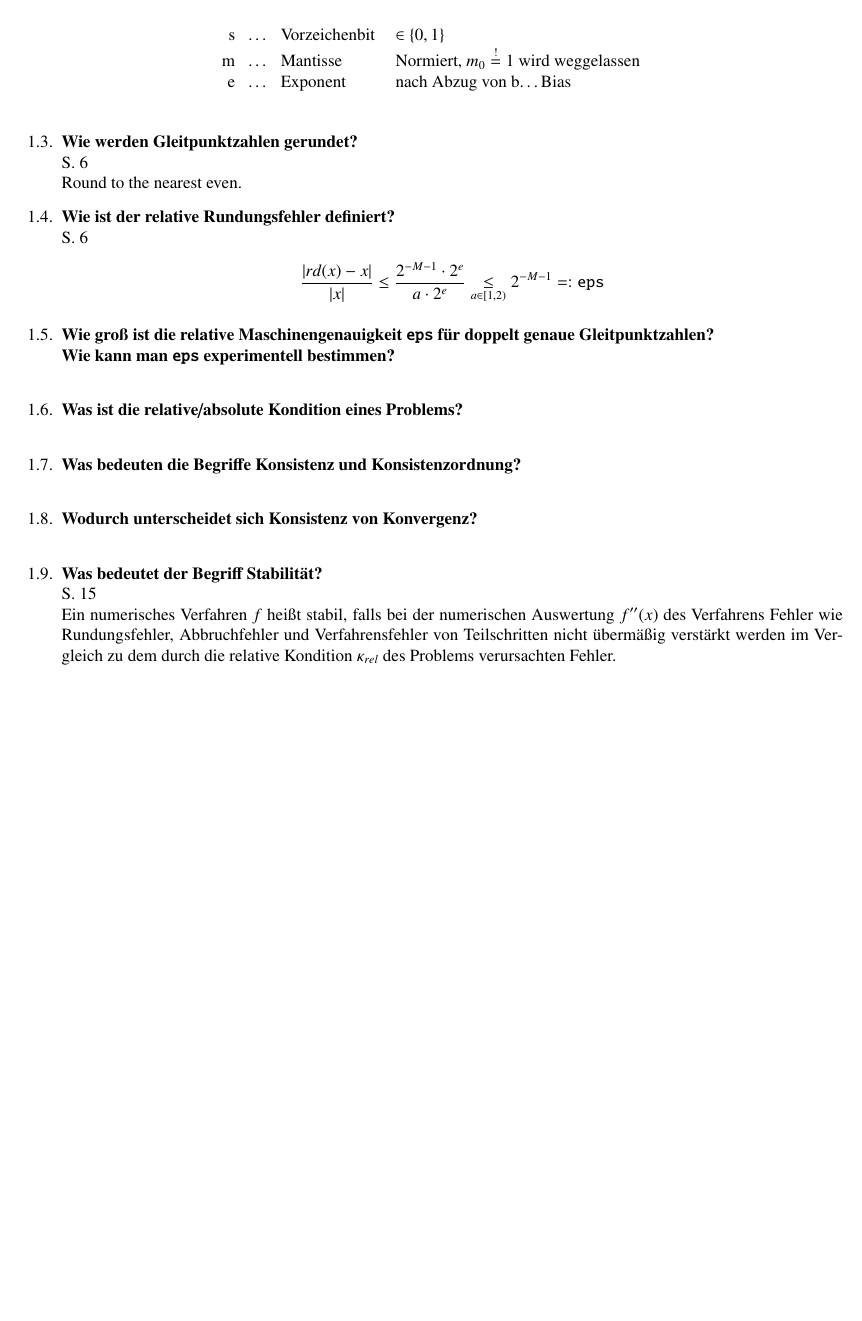
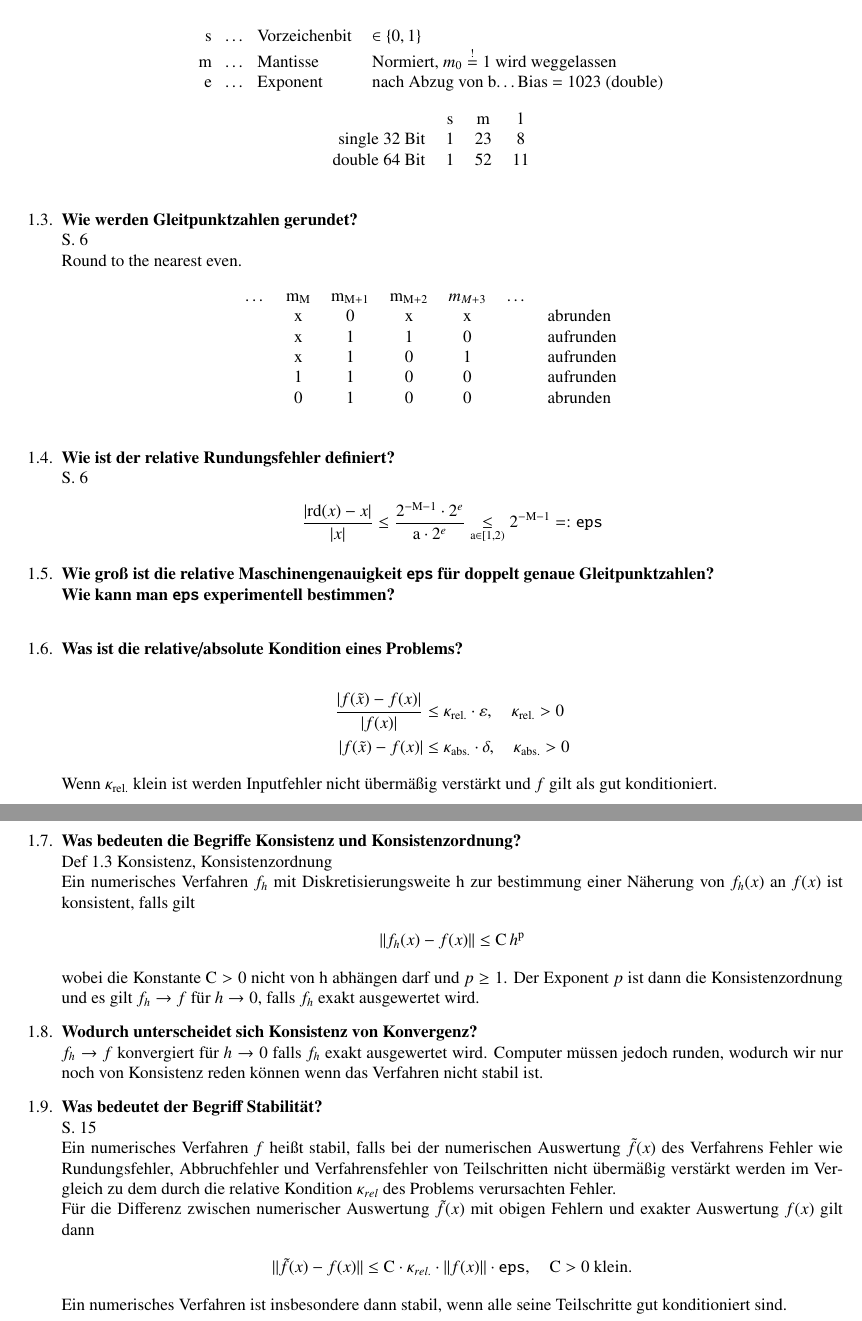
Before and after one commit to Arkonos/NM_Theorie_1718, a LaTeX document (Vorlesung/Fragen.tex, which reads Vorlesung/Kap1.tex): part of page 2 of 5 before the commit and two parts of pages 2 and 3 of 6 after it, the two joined at a grey line, cut so that both start at the same text, the shorter picture padded with empty space. Compiled offline with pdfLaTeX.

Commit message:
completing chap1 questions

```diff
--- a/Vorlesung/Kap1.tex
+++ b/Vorlesung/Kap1.tex
@@ -42,17 +43,32 @@
 				\begin{tabular}[htpb]{rll}
 					s \; \dots \!\!\! & Vorzeichenbit &$\in \{0,1\}$\\
 					m \; \dots \!\!\! & Mantisse & Normiert, $m_0\overset{!}{=}1$ wird weggelassen\\
-					e \; \dots \!\!\! & Exponent & nach Abzug von b$\dots$Bias
+					e \; \dots \!\!\! & Exponent & nach Abzug von b$\dots$Bias = 1023 (double)
+				\end{tabular} \\ \vspace{0.3cm}
+				\begin{tabular}[htpb]{rccc}
+					 & s & m & l \\
+					  single 32 Bit & 1 & 23 & 8 \\
+					  double 64 Bit & 1 & 52 & 11
 				\end{tabular}
 			\end{table}
-
 		\item \textbf{Wie werden Gleitpunktzahlen gerundet?} \\
 		S. 6 \\
 		Round to the nearest even.
+		\begin{table}[htbp]
+			\centering
+			\begin{tabular}[htpb]{ccccccl}
+				\dots & $\text{m}_\text{M}$ & $\text{m}_{\text{M}+1}$ & $\text{m}_{\text{M}+2}$ & $m_{M+3}$ & \dots &  \\
+				      & x                   & 0                       & x                       & x         &       & abrunden  \\
+				      & x                   & 1                       & 1                       & 0         &       & aufrunden \\
+				      & x                   & 1                       & 0                       & 1         &       & aufrunden \\
+				      & 1                   & 1                       & 0                       & 0         &       & aufrunden \\
+				      & 0                   & 1                       & 0                       & 0         &       & abrunden
+			\end{tabular}
+		\end{table}
 		\item \textbf{Wie ist der relative Rundungsfehler definiert?} \\
 		S. 6
 		\begin{align*}
-			\frac{|rd(x)-x|}{|x|}\leq \frac{2^{-M-1}\cdot2^e}{a\cdot 2^e}\underset{a\in[1,2)}{\leq}2^{-M-1}=:\texttt{eps}
+			\frac{|\text{rd}(x)-x|}{|x|}\leq \frac{2^{-\text{M}-1}\cdot2^e}{\text{a}\cdot 2^e}\underset{\text{a}\in[1,2)}{\leq}2^{-\text{M}-1}=:\texttt{eps}
 		\end{align*}
 
 		\item \textbf{Wie groß ist die relative Maschinengenauigkeit \texttt{eps} für doppelt genaue Gleitpunktzahlen?\\
@@ -60,17 +76,29 @@
 
 
 		\item \textbf{Was ist die relative/absolute Kondition eines Problems?} \\
-
-
+			\begin{align*}
+				\frac{|f(\tilde{x})-f(x)|}{|f(x)|} &\leq \kappa_{\text{rel.}}\cdot\varepsilon, \quad \kappa_{\text{rel.}} > 0 \\
+				|f(\tilde{x})-f(x)| &\leq \kappa_{\text{abs.}}\cdot\delta, \quad \kappa_{\text{abs.}} > 0
+			\end{align*}
+		Wenn $\kappa_{\text{rel.}}$ klein ist werden Inputfehler nicht übermäßig verstärkt und $f$ gilt als gut konditioniert.
 		\item \textbf{Was bedeuten die Begriffe Konsistenz und Konsistenzordnung?} \\
-
+			Def 1.3 Konsistenz, Konsistenzordnung \\
+			Ein numerisches Verfahren $f_h$ mit Diskretisierungsweite h zur bestimmung einer Näherung von $f_h(x)$ an $f(x)$ ist konsistent, falls gilt
+			\begin{align*}
+				||f_h(x)-f(x)||\leq \text{C}\,h^\text{p}
+			\end{align*}
+			wobei die Konstante $\text{C}>0$ nicht von h abhängen darf und $p\ge1$. Der Exponent $p$ ist dann die Konsistenzordnung und es gilt $f_h\rightarrow f$ für $ h \rightarrow 0$, falls $f_h$ exakt ausgewertet wird.
 
 		\item \textbf{Wodurch unterscheidet sich Konsistenz von Konvergenz?} \\
-
+			$f_h\rightarrow f$ konvergiert für $ h \rightarrow 0$ falls $f_h$ exakt ausgewertet wird. Computer müssen jedoch runden, wodurch wir nur noch von Konsistenz reden können wenn das Verfahren nicht stabil ist.
 
 		\item \textbf{Was bedeutet der Begriff Stabilität?} \\
 		S. 15\\
-		Ein numerisches Verfahren $f$ heißt stabil, falls bei der numerischen Auswertung $f''(x)$ des Verfahrens Fehler wie Rundungsfehler, Abbruchfehler und Verfahrensfehler von Teilschritten nicht	übermäßig verstärkt werden im Vergleich zu dem durch die relative Kondition $\kappa_{rel}$ des Problems
-		verursachten Fehler.
+		Ein numerisches Verfahren $f$ heißt stabil, falls bei der numerischen Auswertung $\tilde{f}(x)$ des Verfahrens Fehler wie Rundungsfehler, Abbruchfehler und Verfahrensfehler von Teilschritten nicht	übermäßig verstärkt werden im Vergleich zu dem durch die relative Kondition $\kappa_{rel}$ des Problems verursachten Fehler. \\
+		Für die Differenz zwischen numerischer Auswertung $\tilde{f}(x)$ mit obigen Fehlern und exakter Auswertung $f(x)$ gilt dann
+		\begin{align*}
+			||\tilde{f}(x)-f(x)||\leq \text{C}\cdot\kappa_{rel.}\cdot||f(x)||\cdot\texttt{eps}, \quad \text{C} > 0 \text{ klein.}
+		\end{align*}
+		Ein numerisches Verfahren ist insbesondere dann stabil, wenn alle seine Teilschritte gut konditioniert sind.
 
 	\end{enumerate}
```
Also changed, not shown: Vorlesung/Fragen.pdf, Vorlesung/Kap1.tex (1 more changed lines).
